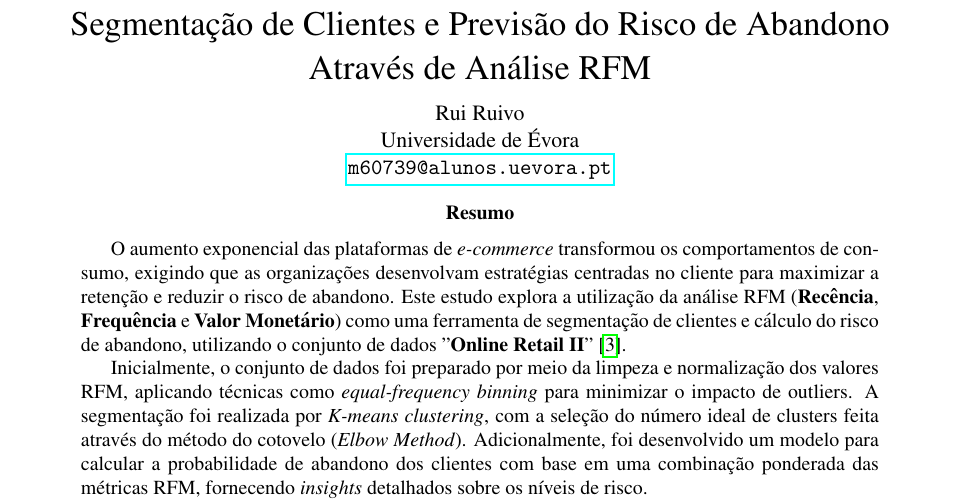
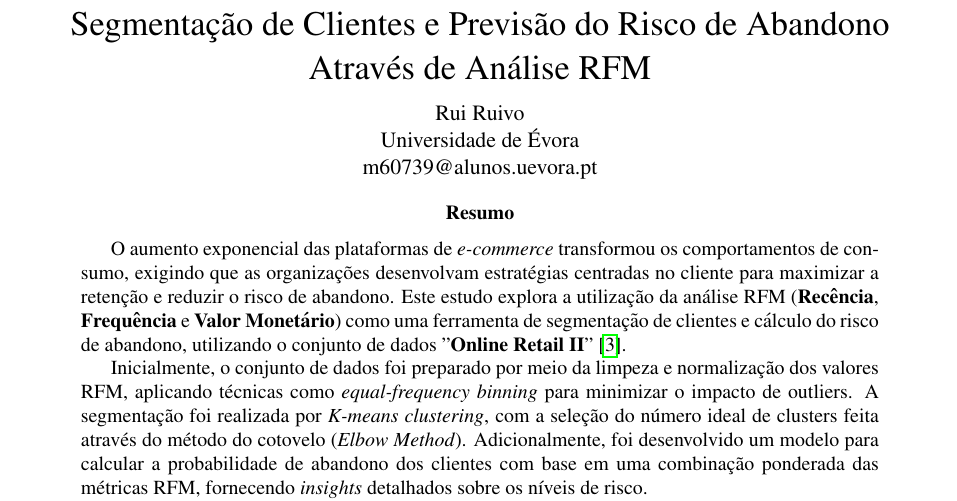
Before and after one commit to RuiRuivo60739/MineracaoDadosAtv6, a LaTeX paper (Latex/artigo.tex): part of page 1 of 46, cut so that both start at the same text. Compiled offline with pdfLaTeX.

Commit message:
Add files via upload

```diff
--- a/Latex/artigo.tex
+++ b/Latex/artigo.tex
@@ -40,7 +40,7 @@
 
 \author{Rui Ruivo\\
 Universidade de Évora\\
-\url{m60739@alunos.uevora.pt}\\
+m60739@alunos.uevora.pt\\
 }
 
 \authorrunning{R. Ruivo}
```
Also changed, not shown: 2 other files.
